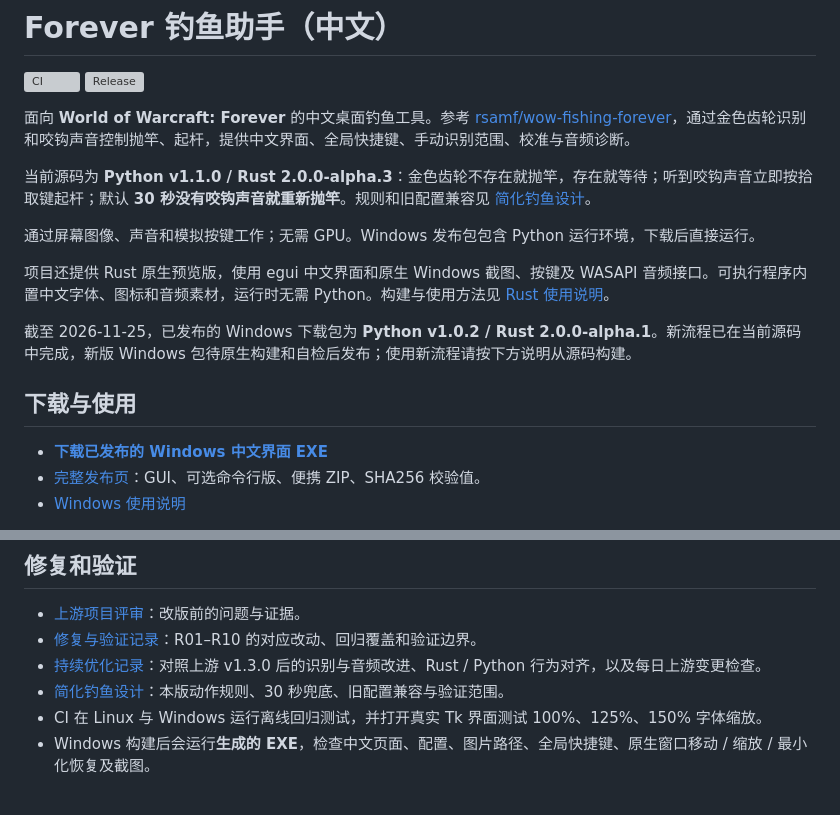
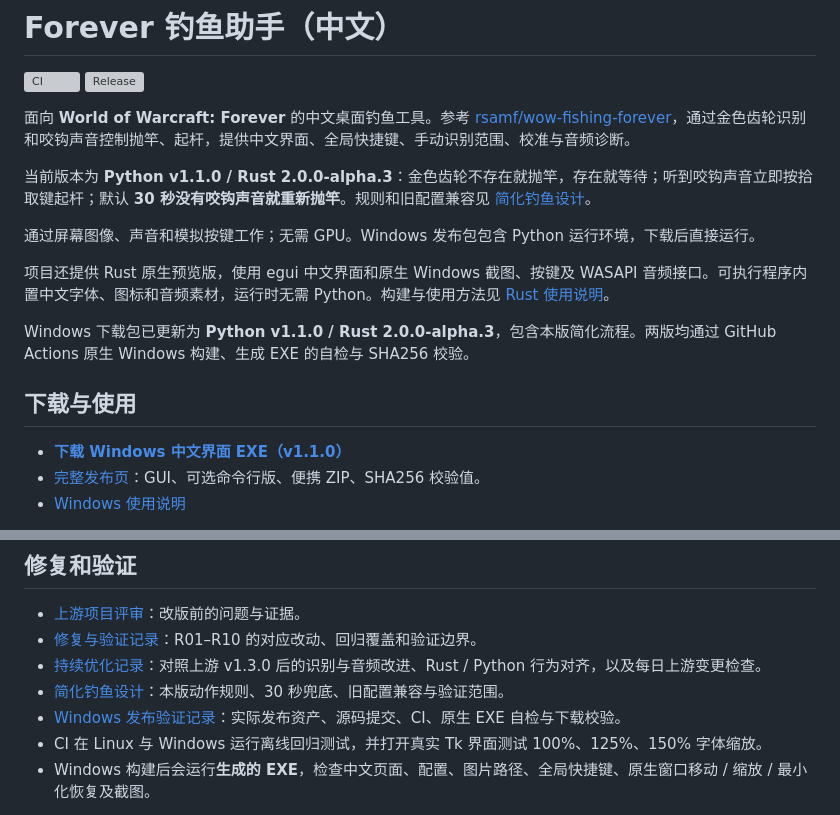
Before and after one commit to hellomrli/forever-fishing-zh, a Markdown page: README.md, 2 parts joined by grey strips. Rendered like a GitHub page; grey boxes are pictures that could not be loaded.

```diff
--- a/README.md
+++ b/README.md
@@ -5,17 +5,17 @@
 
 面向 **World of Warcraft: Forever** 的中文桌面钓鱼工具。参考 [rsamf/wow-fishing-forever](https://github.com/rsamf/wow-fishing-forever)，通过金色齿轮识别和咬钩声音控制抛竿、起杆，提供中文界面、全局快捷键、手动识别范围、校准与音频诊断。
 
-当前源码为 **Python v1.1.0 / Rust 2.0.0-alpha.3**：金色齿轮不存在就抛竿，存在就等待；听到咬钩声音立即按拾取键起杆；默认 **30 秒没有咬钩声音就重新抛竿**。规则和旧配置兼容见 [简化钓鱼设计](docs/简化钓鱼设计.md)。
+当前版本为 **Python v1.1.0 / Rust 2.0.0-alpha.3**：金色齿轮不存在就抛竿，存在就等待；听到咬钩声音立即按拾取键起杆；默认 **30 秒没有咬钩声音就重新抛竿**。规则和旧配置兼容见 [简化钓鱼设计](docs/简化钓鱼设计.md)。
 
 通过屏幕图像、声音和模拟按键工作；无需 GPU。Windows 发布包包含 Python 运行环境，下载后直接运行。
 
 项目还提供 Rust 原生预览版，使用 egui 中文界面和原生 Windows 截图、按键及 WASAPI 音频接口。可执行程序内置中文字体、图标和音频素材，运行时无需 Python。构建与使用方法见 [Rust 使用说明](docs/Rust使用说明.md)。
 
-截至 2026-11-25，已发布的 Windows 下载包为 **Python v1.0.2 / Rust 2.0.0-alpha.1**。新流程已在当前源码中完成，新版 Windows 包待原生构建和自检后发布；使用新流程请按下方说明从源码构建。
+Windows 下载包已更新为 **Python v1.1.0 / Rust 2.0.0-alpha.3**，包含本版简化流程。两版均通过 GitHub Actions 原生 Windows 构建、生成 EXE 的自检与 SHA256 校验。
 
 ## 下载与使用
 
-- **[下载已发布的 Windows 中文界面 EXE](https://github.com/hellomrli/forever-fishing-zh/releases/latest/download/ForeverFishing.exe)**
+- **[下载 Windows 中文界面 EXE（v1.1.0）](https://github.com/hellomrli/forever-fishing-zh/releases/latest/download/ForeverFishing.exe)**
 - [完整发布页](https://github.com/hellomrli/forever-fishing-zh/releases/latest)：GUI、可选命令行版、便携 ZIP、SHA256 校验值。
 - [Windows 使用说明](docs/Windows使用说明.md)
 
@@ -53,6 +53,7 @@ v1.0.1 进一步完善了暂停、音频任务切换和录音分析：补饵被
 - [修复与验证记录](docs/修复与验证.md)：R01–R10 的对应改动、回归覆盖和验证边界。
 - [持续优化记录](docs/持续优化.md)：对照上游 v1.3.0 后的识别与音频改进、Rust / Python 行为对齐，以及每日上游变更检查。
 - [简化钓鱼设计](docs/简化钓鱼设计.md)：本版动作规则、30 秒兜底、旧配置兼容与验证范围。
+- [Windows 发布验证记录](docs/audit/release-validation-2026-11-25.json)：实际发布资产、源码提交、CI、原生 EXE 自检与下载校验。
 - CI 在 Linux 与 Windows 运行离线回归测试，并打开真实 Tk 界面测试 100%、125%、150% 字体缩放。
 - Windows 构建后会运行**生成的 EXE**，检查中文页面、配置、图片路径、全局快捷键、原生窗口移动 / 缩放 / 最小化恢复及截图。
 
```
Also changed, not shown: other parts of README.md (+5 -5 lines), docs/持续优化.md (+2 -0 lines), docs/简化钓鱼设计.md (+2 -0 lines), docs/images/rust-windows-alpha.3-main.png (added), docs/images/windows-v1.1.0-main.png (added), 3 other files.
